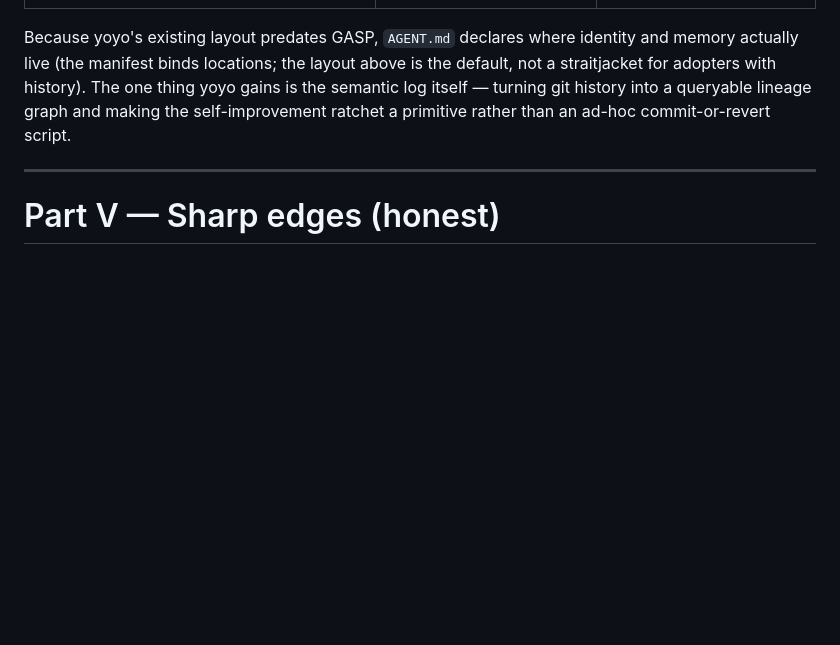
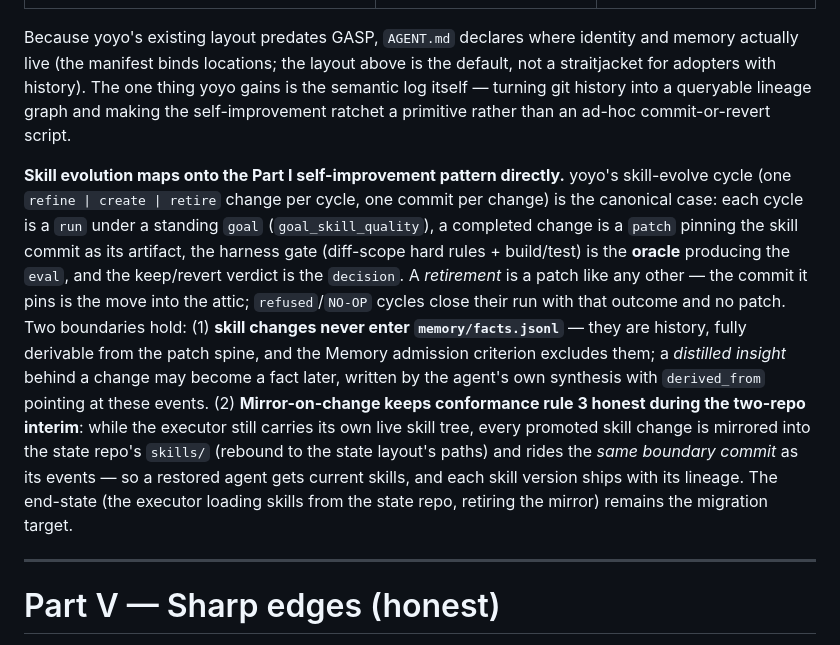
Before and after one commit to MKonovalov/gasp, a Markdown page: SPEC.md, the part around the change. Rendered like a GitHub page; blank space fills up the shorter version.

Commit message:
Part IV: skill evolution mapping — oracle, retire-as-patch, mirror-on-change, facts exclusion
Co-Authored-By: Claude Fable 5 <noreply@anthropic.com>

```diff
--- a/SPEC.md
+++ b/SPEC.md
@@ -337,6 +337,8 @@ Today `yoyo-evolve` depends on `yoagent` (the executor) but **not yet on `yoagen
 
 Because yoyo's existing layout predates GASP, `AGENT.md` declares where identity and memory actually live (the manifest binds locations; the layout above is the default, not a straitjacket for adopters with history). The one thing yoyo gains is the semantic log itself — turning git history into a queryable lineage graph and making the self-improvement ratchet a primitive rather than an ad-hoc commit-or-revert script.
 
+**Skill evolution maps onto the Part I self-improvement pattern directly.** yoyo's skill-evolve cycle (one `refine | create | retire` change per cycle, one commit per change) is the canonical case: each cycle is a `run` under a standing `goal` (`goal_skill_quality`), a completed change is a `patch` pinning the skill commit as its artifact, the harness gate (diff-scope hard rules + build/test) is the **oracle** producing the `eval`, and the keep/revert verdict is the `decision`. A *retirement* is a patch like any other — the commit it pins is the move into the attic; `refused`/`NO-OP` cycles close their run with that outcome and no patch. Two boundaries hold: (1) **skill changes never enter `memory/facts.jsonl`** — they are history, fully derivable from the patch spine, and the Memory admission criterion excludes them; a *distilled insight* behind a change may become a fact later, written by the agent's own synthesis with `derived_from` pointing at these events. (2) **Mirror-on-change keeps conformance rule 3 honest during the two-repo interim**: while the executor still carries its own live skill tree, every promoted skill change is mirrored into the state repo's `skills/` (rebound to the state layout's paths) and rides the *same boundary commit* as its events — so a restored agent gets current skills, and each skill version ships with its lineage. The end-state (the executor loading skills from the state repo, retiring the mirror) remains the migration target.
+
 ---
 
 # Part V — Sharp edges (honest)
```
